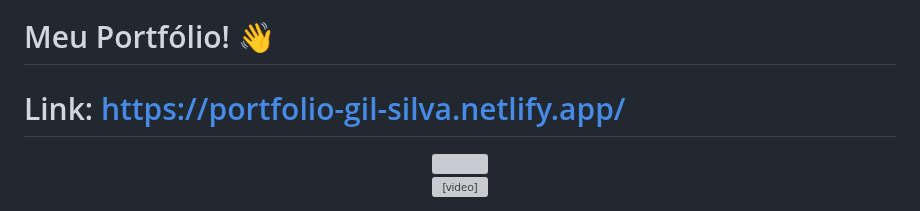
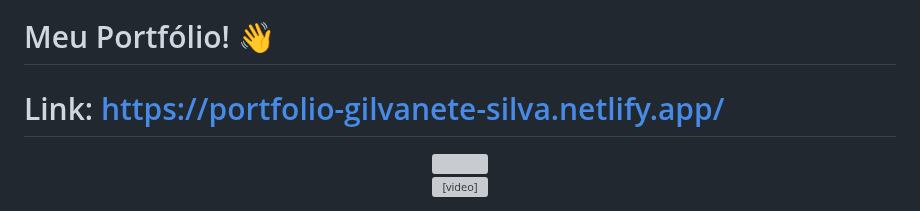
Before and after one commit to Giljared/Giljared, a Markdown page: README.md, the part around the change. GitHub-like rendering; grey boxes are pictures that could not be loaded.

Commit message:
Update README.md
atualizando link portfólio online

```diff
--- a/README.md
+++ b/README.md
@@ -107,7 +107,7 @@ Link: https://gilvanetesilva.com.br/card-magico/
 <span align="center">
 
 # Meu Portfólio! 👋
-# Link: https://portfolio-gil-silva.netlify.app/
+# Link: https://portfolio-gilvanete-silva.netlify.app/
 
 </span>
 
```
